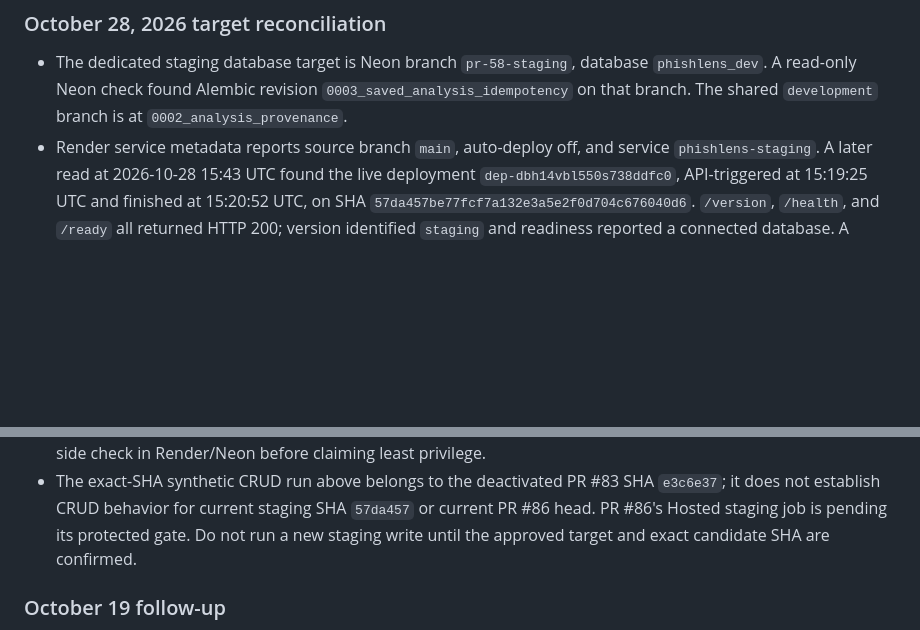
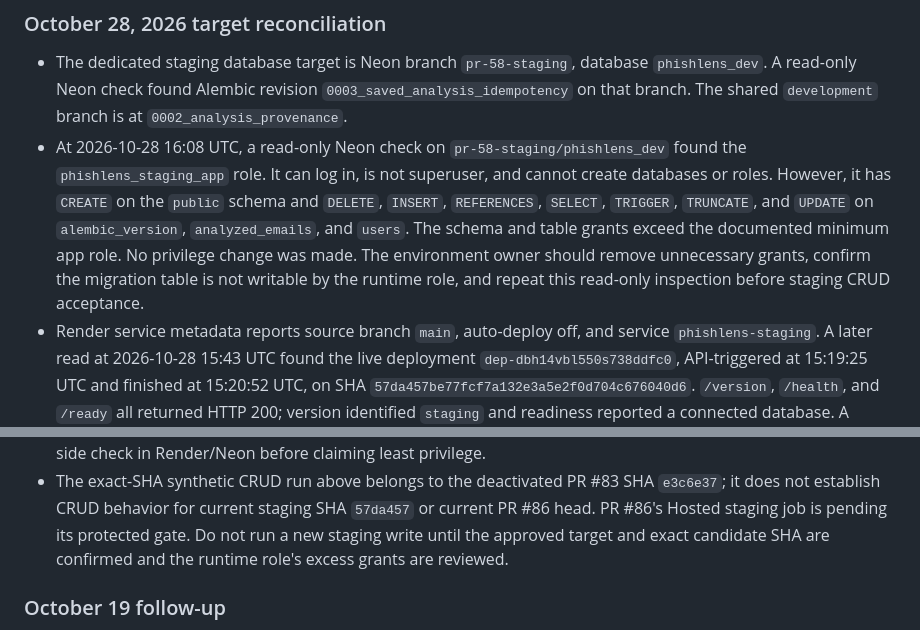
Before and after one commit to kendshhh/PhishLens, a Markdown page: docs/devops/staging.md, 2 parts joined by grey strips. Rendered like a GitHub page; blank space fills up the shorter version.

Commit message:
docs(devops): flag staging role grant gaps

```diff
--- a/docs/devops/staging.md
+++ b/docs/devops/staging.md
@@ -219,6 +219,15 @@ prototype is separate, local-only, and not yet exercised.
   `phishlens_dev`. A read-only Neon check found Alembic revision
   `0003_saved_analysis_idempotency` on that branch. The shared `development`
   branch is at `0002_analysis_provenance`.
+- At 2026-10-28 16:08 UTC, a read-only Neon check on `pr-58-staging/phishlens_dev`
+  found the `phishlens_staging_app` role. It can log in, is not superuser, and
+  cannot create databases or roles. However, it has `CREATE` on the `public`
+  schema and `DELETE`, `INSERT`, `REFERENCES`, `SELECT`, `TRIGGER`, `TRUNCATE`,
+  and `UPDATE` on `alembic_version`, `analyzed_emails`, and `users`. The schema
+  and table grants exceed the documented minimum app role. No privilege change
+  was made. The environment owner should remove unnecessary grants, confirm the
+  migration table is not writable by the runtime role, and repeat this read-only
+  inspection before staging CRUD acceptance.
 - Render service metadata reports source branch `main`, auto-deploy off, and
   service `phishlens-staging`. A later read at 2026-10-28 15:43 UTC found the
   live deployment `dep-dbh14vbl550s738ddfc0`, API-triggered at 15:19:25 UTC and
@@ -257,7 +266,8 @@ prototype is separate, local-only, and not yet exercised.
   `e3c6e37`; it does not establish CRUD behavior for current staging SHA
   `57da457` or current PR #86 head. PR #86's Hosted staging job is pending its
   protected gate. Do not run a new staging write until the approved target and
-  exact candidate SHA are confirmed.
+  exact candidate SHA are confirmed and the runtime role's excess grants are
+  reviewed.
 
 ### October 19 follow-up
 
```
Also changed, not shown: docs/devops/backlog-audit-2026-10-28.md (+9 -4 lines).
